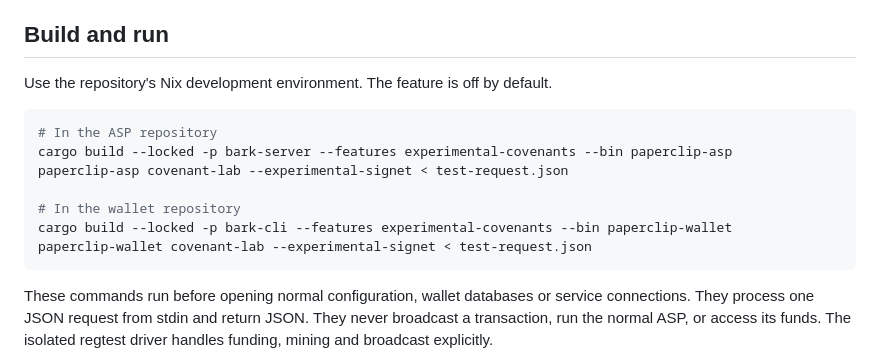
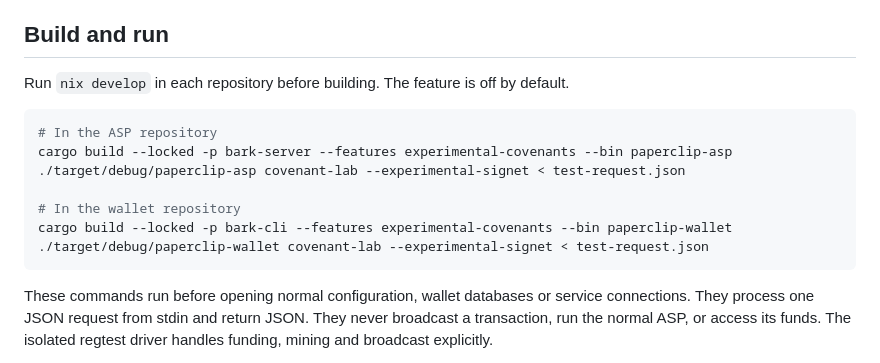
Before and after one commit to connorslab/paperclip-asp, a Markdown page: experiments/covenants/README.md, the part around the change. Rendered like a GitHub page.

Commit message:
docs: clarify experimental build commands

````diff
--- a/experiments/covenants/README.md
+++ b/experiments/covenants/README.md
@@ -50,16 +50,16 @@ not connect to the mainnet ASP or broadcast onto the public signet.
 
 ## Build and run
 
-Use the repository's Nix development environment. The feature is off by default.
+Run `nix develop` in each repository before building. The feature is off by default.
 
 ```sh
 # In the ASP repository
 cargo build --locked -p bark-server --features experimental-covenants --bin paperclip-asp
-paperclip-asp covenant-lab --experimental-signet < test-request.json
+./target/debug/paperclip-asp covenant-lab --experimental-signet < test-request.json
 
 # In the wallet repository
 cargo build --locked -p bark-cli --features experimental-covenants --bin paperclip-wallet
-paperclip-wallet covenant-lab --experimental-signet < test-request.json
+./target/debug/paperclip-wallet covenant-lab --experimental-signet < test-request.json
 ```
 
 These commands run before opening normal configuration, wallet databases or
````
